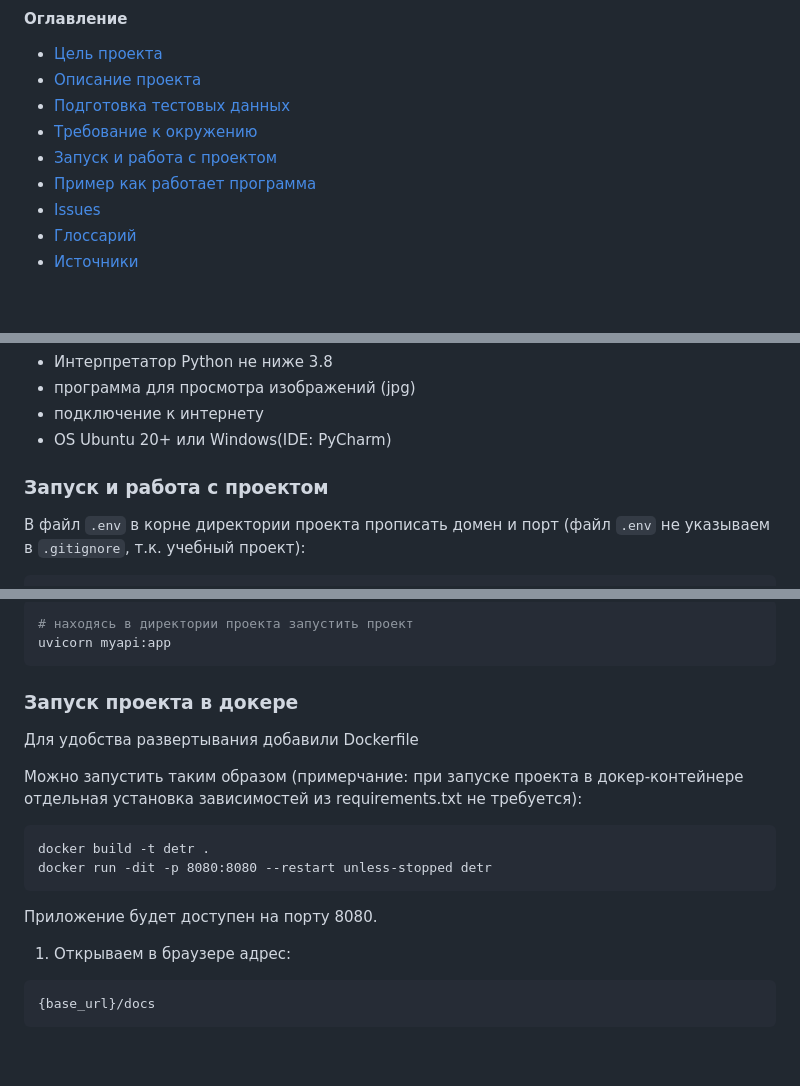
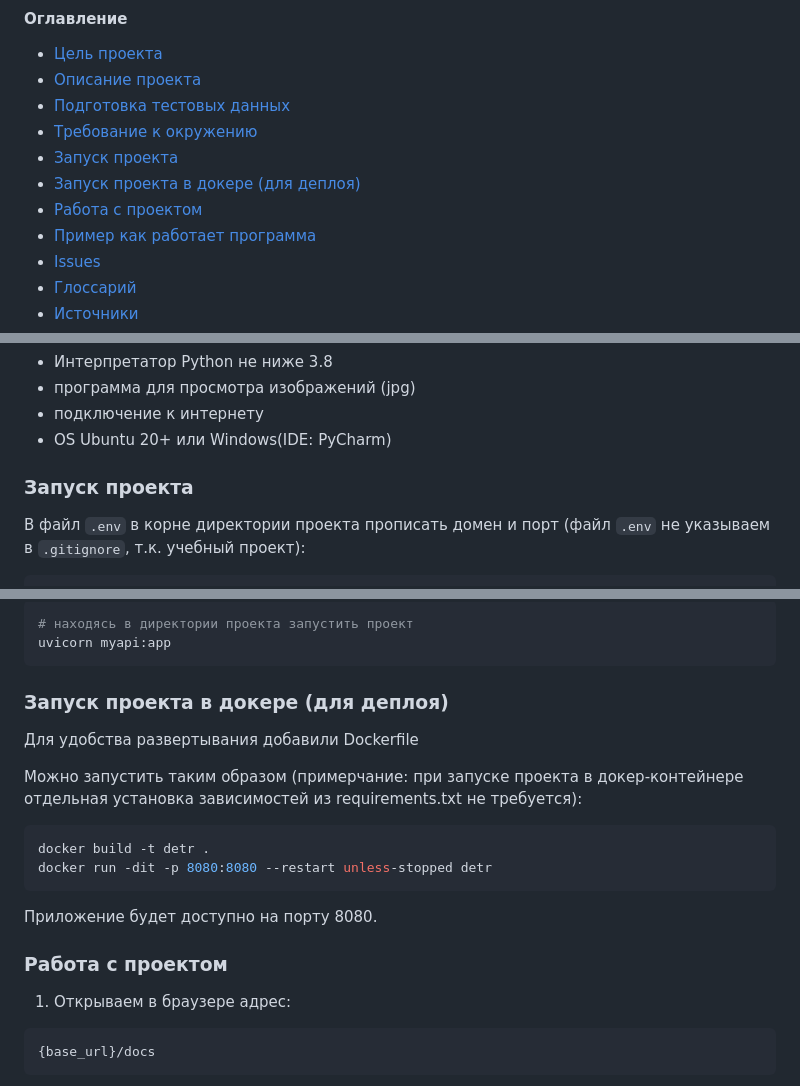
Before and after one commit to AkininD/Group-14-ML, a Markdown page: README.md, 3 parts joined by grey strips. Drawn GitHub-style; blank space fills up the shorter version.

````diff
--- a/README.md
+++ b/README.md
@@ -8,7 +8,9 @@ _учебный проект группы 14 Программная инжене
 - [Описание проекта](#описание-проекта)
 - [Подготовка тестовых данных](#подготовка-тестовых-данных)
 - [Требование к окружению](#требование-к-окружению)
-- [Запуск и работа с проектом](#запуск-и-работа-с-проектом)
+- [Запуск проекта](#запуск-проекта)
+- [Запуск проекта в докере (для деплоя)](запуск-проекта-в-докере-(для-деплоя))
+- [Работа с проектом](работа-с-проектом)
 - [Пример как работает программа](#пример-как-работает-программа)
 - [Issues](#issues)
 - [Глоссарий](#глоссарий)
@@ -45,7 +47,7 @@ _учебный проект группы 14 Программная инжене
 - подключение к интернету
 - OS Ubuntu 20+ или Windows(IDE: PyCharm)
 
-### Запуск и работа с проектом
+### Запуск проекта
 
 В файл `.env` в корне директории проекта прописать домен и порт (файл `.env` не указываем в `.gitignore`, т.к. учебный проект):
 ```commandline
@@ -74,18 +76,19 @@ _Примечание: Требуется PIL версии не ниже 8.0.0_
 # находясь в директории проекта запустить проект
 uvicorn myapi:app
 ```
-### Запуск проекта в докере
+### Запуск проекта в докере (для деплоя)
 
 Для удобства развертывания добавили Dockerfile
 
 Можно запустить таким образом (примерчание: при запуске проекта в докер-контейнере отдельная установка зависимостей из requirements.txt не требуется):
 
-```
+```bash
 docker build -t detr .
 docker run -dit -p 8080:8080 --restart unless-stopped detr
 ```
-Приложение будет доступен на порту 8080.
+Приложение будет доступно на порту 8080.
 
+### Работа с проектом
 1. Открываем в браузере адрес:
 ```
 {base_url}/docs
````
